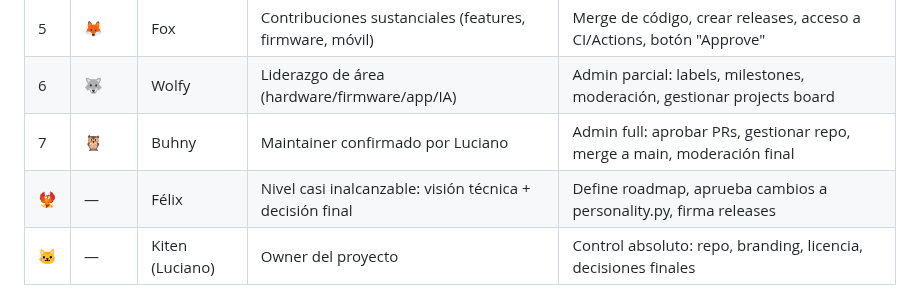
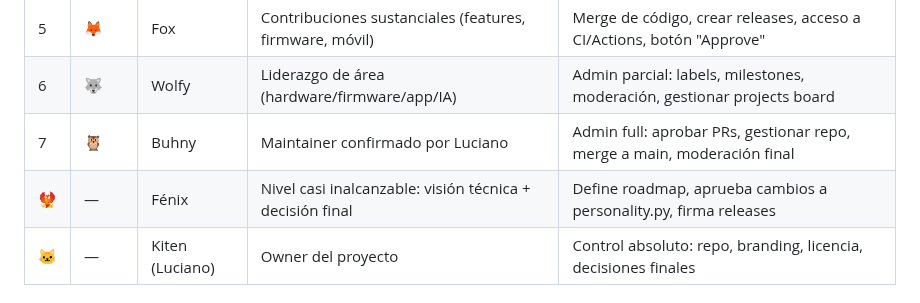
Before and after one commit to luciano2-web/Luciano-Sarmiento, a Markdown page: CONTRIBUTOR_LEVELS.md, the part around the change. GitHub-like rendering.

Commit message:
Correct name spelling in CONTRIBUTOR_LEVELS.md
Updated the name 'Félix' to 'Fénix' in contributor levels.

```diff
--- a/CONTRIBUTOR_LEVELS.md
+++ b/CONTRIBUTOR_LEVELS.md
@@ -15,7 +15,7 @@
 | 5 | 🦊 | Fox | Contribuciones sustanciales (features, firmware, móvil) | Merge de código, crear releases, acceso a CI/Actions, botón "Approve" |
 | 6 | 🐺 | Wolfy | Liderazgo de área (hardware/firmware/app/IA) | Admin parcial: labels, milestones, moderación, gestionar projects board |
 | 7 | 🦉 | Buhny | Maintainer confirmado por Luciano | Admin full: aprobar PRs, gestionar repo, merge a main, moderación final |
-| 🐦‍🔥 | — | Félix | Nivel casi inalcanzable: visión técnica + decisión final | Define roadmap, aprueba cambios a personality.py, firma releases |
+| 🐦‍🔥 | — | Fénix | Nivel casi inalcanzable: visión técnica + decisión final | Define roadmap, aprueba cambios a personality.py, firma releases |
 | 🐱 | — | Kiten (Luciano) | Owner del proyecto | Control absoluto: repo, branding, licencia, decisiones finales |
 
 ## Detección automática
```
